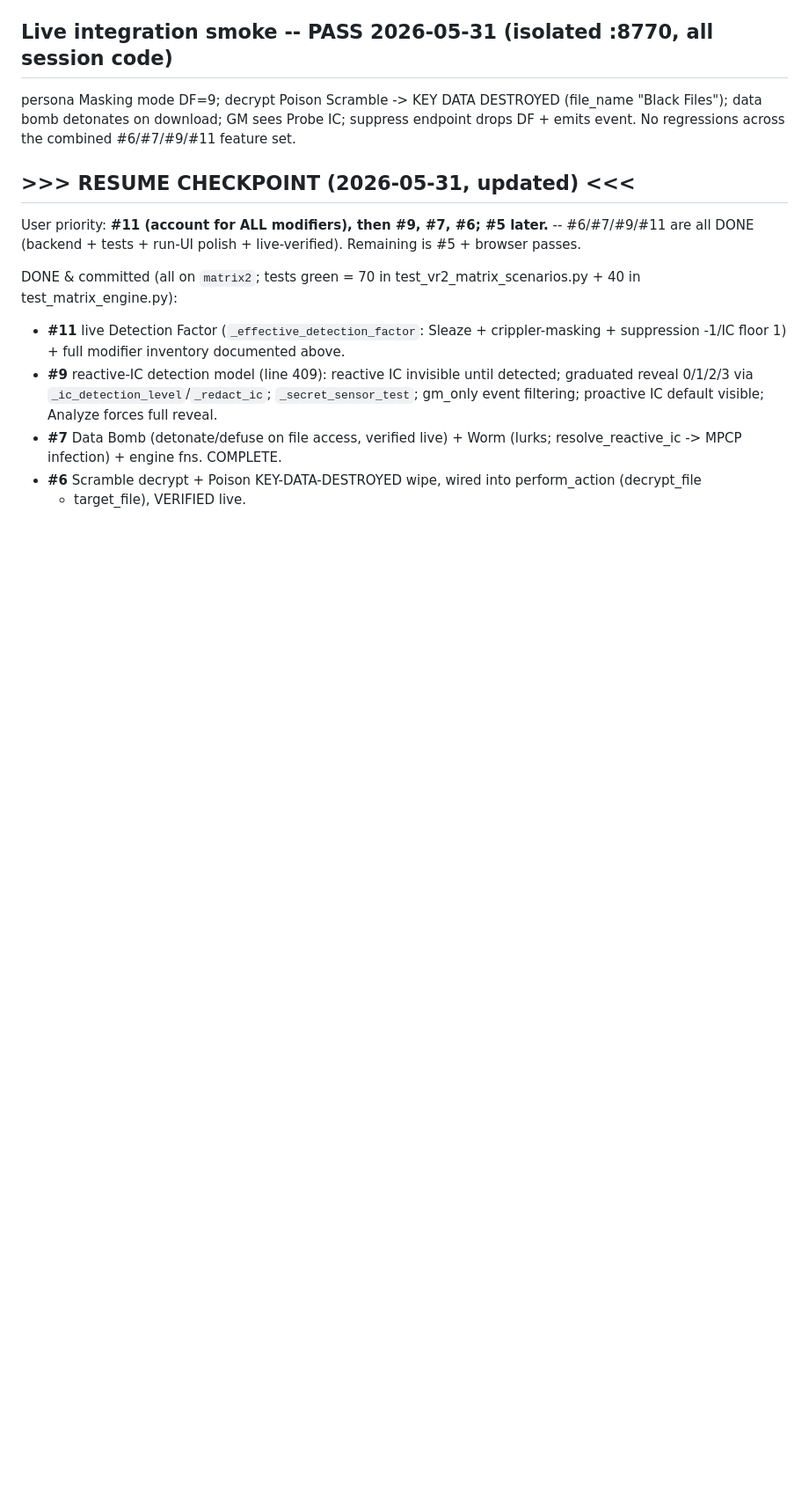
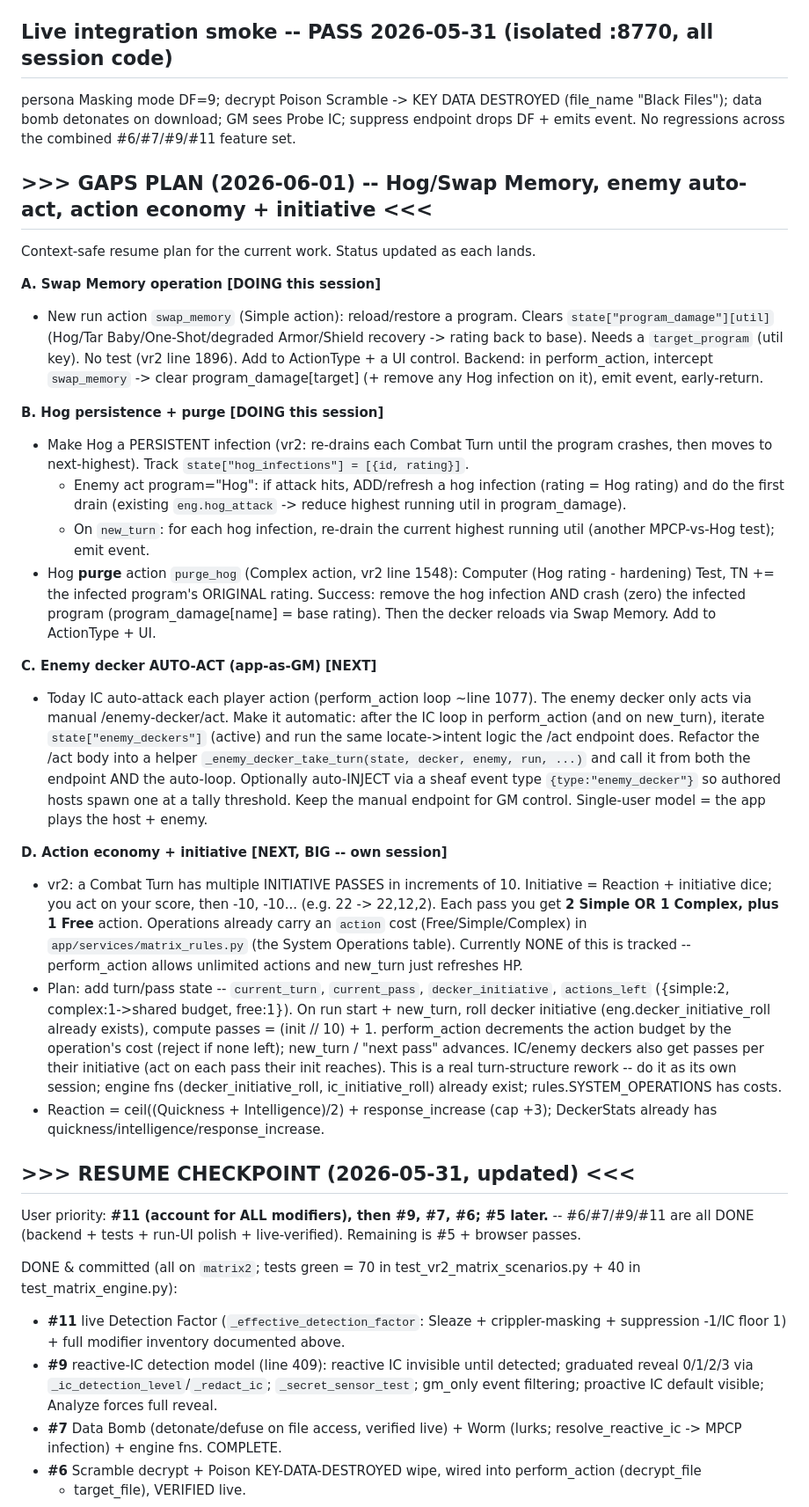
Before and after one commit to chaotic-illusions/shadowrun-world, a Markdown page: docs/matrix2-test-matrix-notes.md, the part around the change. Shown at 88% size. Rendered like a GitHub page; blank space fills up the shorter version.

Commit message:
docs(matrix2): gaps plan (Swap Memory, Hog persistence+purge, enemy auto-act, action economy+initiative)

```diff
--- a/docs/matrix2-test-matrix-notes.md
+++ b/docs/matrix2-test-matrix-notes.md
@@ -232,6 +232,54 @@ persona Masking mode DF=9; decrypt Poison Scramble -> KEY DATA DESTROYED (file_n
 data bomb detonates on download; GM sees Probe IC; suppress endpoint drops DF + emits event.
 No regressions across the combined #6/#7/#9/#11 feature set.
 
+## >>> GAPS PLAN (2026-06-01) -- Hog/Swap Memory, enemy auto-act, action economy + initiative <<<
+
+Context-safe resume plan for the current work. Status updated as each lands.
+
+**A. Swap Memory operation [DOING this session]**
+- New run action `swap_memory` (Simple action): reload/restore a program. Clears
+  `state["program_damage"][util]` (Hog/Tar Baby/One-Shot/degraded Armor/Shield recovery -> rating
+  back to base). Needs a `target_program` (util key). No test (vr2 line 1896). Add to ActionType +
+  a UI control. Backend: in perform_action, intercept `swap_memory` -> clear program_damage[target]
+  (+ remove any Hog infection on it), emit event, early-return.
+
+**B. Hog persistence + purge [DOING this session]**
+- Make Hog a PERSISTENT infection (vr2: re-drains each Combat Turn until the program crashes, then
+  moves to next-highest). Track `state["hog_infections"] = [{id, rating}]`.
+  - Enemy act program="Hog": if attack hits, ADD/refresh a hog infection (rating = Hog rating) and
+    do the first drain (existing `eng.hog_attack` -> reduce highest running util in program_damage).
+  - On `new_turn`: for each hog infection, re-drain the current highest running util (another
+    MPCP-vs-Hog test); emit event.
+- Hog **purge** action `purge_hog` (Complex action, vr2 line 1548): Computer (Hog rating - hardening)
+  Test, TN += the infected program's ORIGINAL rating. Success: remove the hog infection AND crash
+  (zero) the infected program (program_damage[name] = base rating). Then the decker reloads via Swap
+  Memory. Add to ActionType + UI.
+
+**C. Enemy decker AUTO-ACT (app-as-GM) [NEXT]**
+- Today IC auto-attack each player action (perform_action loop ~line 1077). The enemy decker only
+  acts via manual /enemy-decker/act. Make it automatic: after the IC loop in perform_action (and on
+  new_turn), iterate `state["enemy_deckers"]` (active) and run the same locate->intent logic the
+  /act endpoint does. Refactor the /act body into a helper `_enemy_decker_take_turn(state, decker,
+  enemy, run, ...)` and call it from both the endpoint AND the auto-loop. Optionally auto-INJECT via
+  a sheaf event type `{type:"enemy_decker"}` so authored hosts spawn one at a tally threshold.
+  Keep the manual endpoint for GM control. Single-user model = the app plays the host + enemy.
+
+**D. Action economy + initiative [NEXT, BIG -- own session]**
+- vr2: a Combat Turn has multiple INITIATIVE PASSES in increments of 10. Initiative = Reaction +
+  initiative dice; you act on your score, then -10, -10... (e.g. 22 -> 22,12,2). Each pass you get
+  **2 Simple OR 1 Complex, plus 1 Free** action. Operations already carry an `action` cost
+  (Free/Simple/Complex) in `app/services/matrix_rules.py` (the System Operations table). Currently
+  NONE of this is tracked -- perform_action allows unlimited actions and new_turn just refreshes HP.
+- Plan: add turn/pass state -- `current_turn`, `current_pass`, `decker_initiative`, `actions_left`
+  ({simple:2, complex:1->shared budget, free:1}). On run start + new_turn, roll decker initiative
+  (eng.decker_initiative_roll already exists), compute passes = (init // 10) + 1. perform_action
+  decrements the action budget by the operation's cost (reject if none left); new_turn / "next pass"
+  advances. IC/enemy deckers also get passes per their initiative (act on each pass their init
+  reaches). This is a real turn-structure rework -- do it as its own session; engine fns
+  (decker_initiative_roll, ic_initiative_roll) already exist; rules.SYSTEM_OPERATIONS has costs.
+- Reaction = ceil((Quickness + Intelligence)/2) + response_increase (cap +3); DeckerStats already
+  has quickness/intelligence/response_increase.
+
 ## >>> RESUME CHECKPOINT (2026-05-31, updated) <<<
 
 User priority: **#11 (account for ALL modifiers), then #9, #7, #6; #5 later.** -- #6/#7/#9/#11 are
```
